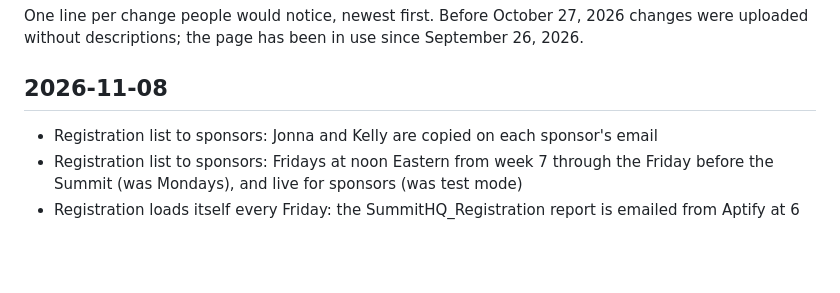
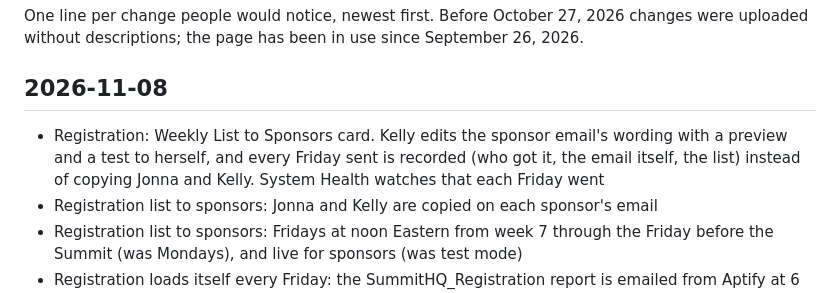
Before and after one commit to GitMISMO/summit-hq, a Markdown page: CHANGELOG.md, the part around the change. Rendered like a GitHub page; blank space fills up the shorter version.

Commit message:
Changelog and developer notes: sponsors' weekly list

```diff
--- a/CHANGELOG.md
+++ b/CHANGELOG.md
@@ -4,6 +4,7 @@ One line per change people would notice, newest first. Before October 27, 2026 c
 
 ## 2026-11-08
 
+- Registration: Weekly List to Sponsors card. Kelly edits the sponsor email's wording with a preview and a test to herself, and every Friday sent is recorded (who got it, the email itself, the list) instead of copying Jonna and Kelly. System Health watches that each Friday went
 - Registration list to sponsors: Jonna and Kelly are copied on each sponsor's email
 - Registration list to sponsors: Fridays at noon Eastern from week 7 through the Friday before the Summit (was Mondays), and live for sponsors (was test mode)
 - Registration loads itself every Friday: the SummitHQ_Registration report is emailed from Aptify at 6 AM Eastern, the Summit HQ - Registration Weekly Pull flow saves it, and Summit HQ takes it in; System Health shows when it last came. A week already loaded or typed by hand is left as it was
```
Also changed, not shown: DEVELOPING.md (+1 -1 lines).
